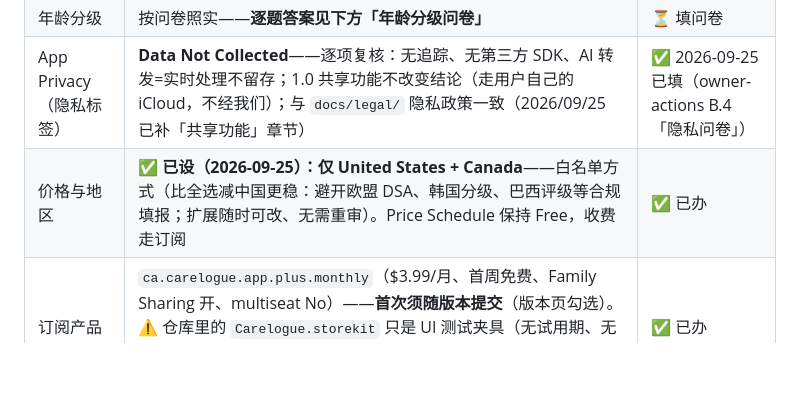
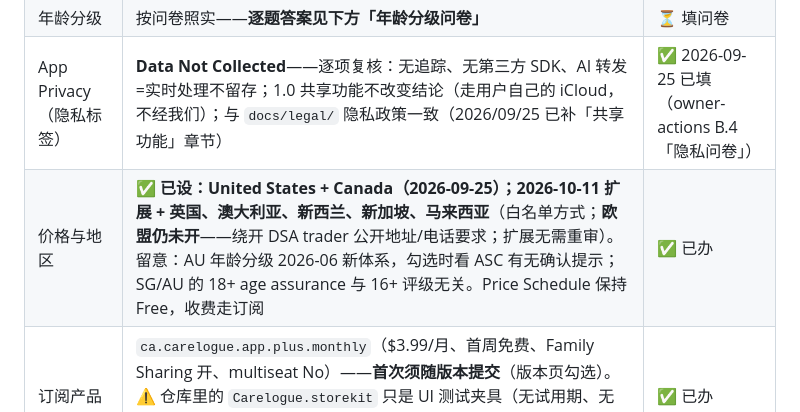
Before and after one commit to wenshen35105/carelogue, a Markdown page: docs/appstore-submission/metadata-fields.md, the part around the change. GitHub-like rendering; blank space fills up the shorter version.

Commit message:
docs: availability extended - UK, AU, NZ, SG, MY (2026-10-11)

```diff
--- a/docs/appstore-submission/metadata-fields.md
+++ b/docs/appstore-submission/metadata-fields.md
@@ -36,7 +36,7 @@
 | 主 / 副类别 | 主：Health & Fitness；副：Medical | 📝 建议 |
 | 年龄分级 | 按问卷照实——**逐题答案见下方「年龄分级问卷」** | ⏳ 填问卷 |
 | App Privacy（隐私标签） | **Data Not Collected**——逐项复核：无追踪、无第三方 SDK、AI 转发=实时处理不留存；1.0 共享功能不改变结论（走用户自己的 iCloud，不经我们）；与 `docs/legal/` 隐私政策一致（2026/09/25 已补「共享功能」章节） | ✅ 2026-09-25 已填（owner-actions B.4「隐私问卷」） |
-| 价格与地区 | ✅ **已设（2026-09-25）：仅 United States + Canada**——白名单方式（比全选减中国更稳：避开欧盟 DSA、韩国分级、巴西评级等合规填报；扩展随时可改、无需重审）。Price Schedule 保持 Free，收费走订阅 | ✅ 已办 |
+| 价格与地区 | ✅ **已设：United States + Canada（2026-09-25）；2026-10-11 扩展 + 英国、澳大利亚、新西兰、新加坡、马来西亚**（白名单方式；**欧盟仍未开**——绕开 DSA trader 公开地址/电话要求；扩展无需重审）。留意：AU 年龄分级 2026-06 新体系，勾选时看 ASC 有无确认提示；SG/AU 的 18+ age assurance 与 16+ 评级无关。Price Schedule 保持 Free，收费走订阅 | ✅ 已办 |
 | 订阅产品 | `ca.carelogue.app.plus.monthly`（$3.99/月、首周免费、Family Sharing 开、multiseat No）——**首次须随版本提交**（版本页勾选）。⚠️ 仓库里的 `Carelogue.storekit` 只是 UI 测试夹具（无试用期、无家庭共享）；「首周免费 + 家庭共享」要在 **ASC 订阅配置里真的开**，否则改文案（见 review-notes 警示） | ✅ 已办 |
 
 ## B2. 年龄分级问卷答案（ASC · App Information → Age Ratings）
```
